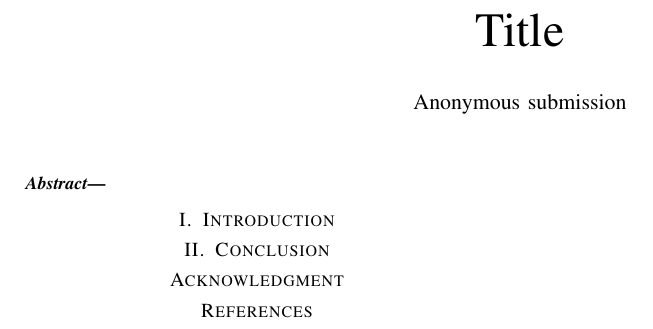
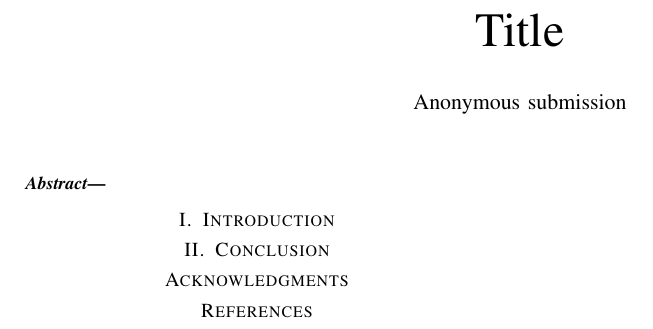
Before and after one commit to npapernot/ieee-boilerplate, a LaTeX paper (paper.tex, which reads acknowledgments.tex): part of the page, cut so that both start at the same text. Compiled offline with pdfLaTeX; a missing font is replaced by an installed copy or a similar font; a LaTeX package or settings file that is missing is left out.

Commit message:
typo in acknowledgments.tex

```diff
--- a/acknowledgments.tex
+++ b/acknowledgments.tex
@@ -1 +1 @@
-\section*{Acknowledgment}
+\section*{Acknowledgments}
```
